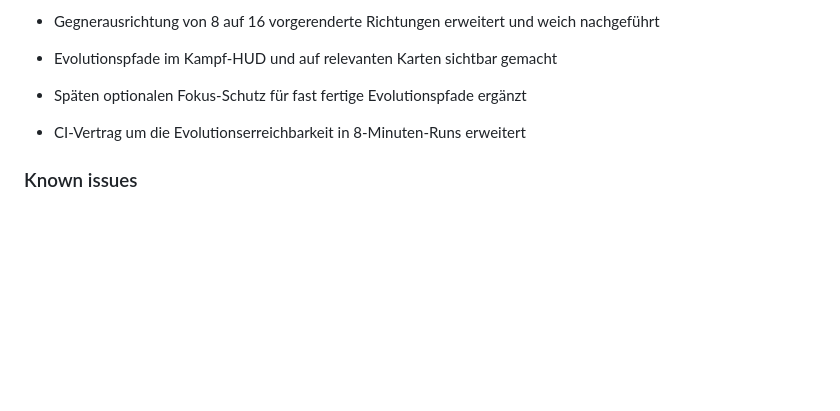
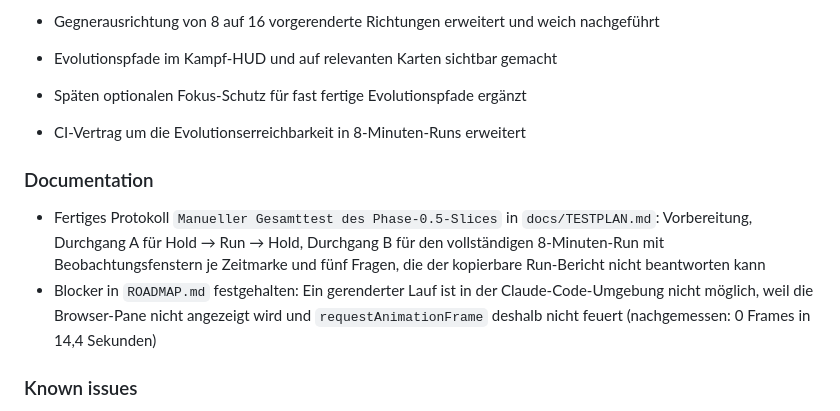
Before and after one commit to driftpine99/EmberHold, a Markdown page: CHANGELOG.md, the part around the change. Rendered like a GitHub page; blank space fills up the shorter version.

```diff
--- a/CHANGELOG.md
+++ b/CHANGELOG.md
@@ -117,6 +117,18 @@ Alle bedeutenden Projektänderungen werden in dieser Datei dokumentiert.
 - Späten optionalen Fokus-Schutz für fast fertige Evolutionspfade ergänzt
 - CI-Vertrag um die Evolutionserreichbarkeit in 8-Minuten-Runs erweitert
 
+### Documentation
+
+- Fertiges Protokoll `Manueller Gesamttest des Phase-0.5-Slices` in
+  `docs/TESTPLAN.md`: Vorbereitung, Durchgang A für Hold → Run → Hold,
+  Durchgang B für den vollständigen 8-Minuten-Run mit Beobachtungsfenstern je
+  Zeitmarke und fünf Fragen, die der kopierbare Run-Bericht nicht beantworten
+  kann
+- Blocker in `ROADMAP.md` festgehalten: Ein gerenderter Lauf ist in der
+  Claude-Code-Umgebung nicht möglich, weil die Browser-Pane nicht angezeigt
+  wird und `requestAnimationFrame` deshalb nicht feuert (nachgemessen:
+  0 Frames in 14,4 Sekunden)
+
 ### Known issues
 
 - Das Workbook enthält noch das analytische Langfristmodell. Für Phase 0 ist
```
Also changed, not shown: ROADMAP.md (+20 -8 lines), docs/TESTPLAN.md (+69 -0 lines).
